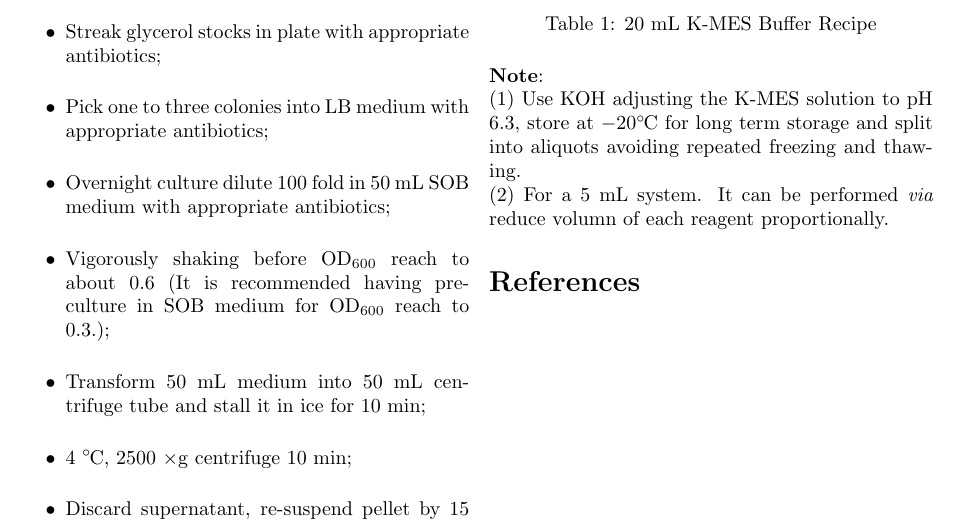
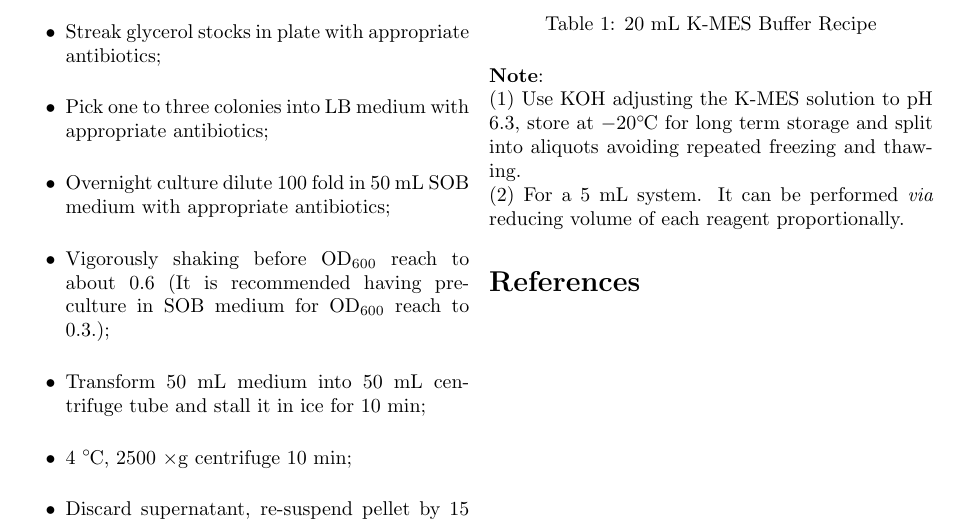
Before and after one commit to MinTTT/chemical-competent-cell, a LaTeX document (chemical_competent_cell.tex): part of the page, cut so that both start at the same text. Compiled offline with pdfLaTeX.

Commit message:
fix some typo

```diff
--- a/chemical_ocompetent_cell.tex
+++ b/chemical_competent_cell.tex
@@ -211,7 +211,7 @@ Date Performed: & August 7, 2019 \\ % Date the experiment was performed
 \end{table}
 \textbf{Note}: \\
 (1) Use KOH adjusting the K-MES solution to pH 6.3, store at $- 20 \celsius$ for long term storage and split into aliquots avoiding repeated freezing and thawing. \\
-(2) For a 5 mL system. It can be performed \emph{via} reduce volumn of each reagent proportionally.
+(2) For a 5 mL system. It can be performed \emph{via} reducing volume of each reagent proportionally.
 \bibliographystyle{ieeetr}
 
 \bibliography{sample}
```
Also changed, not shown: chemical_competent_cell.pdf (added), chemical_ocompetent_cell.bbl (deleted), chemical_ocompetent_cell.pdf (deleted), 6 other files.
